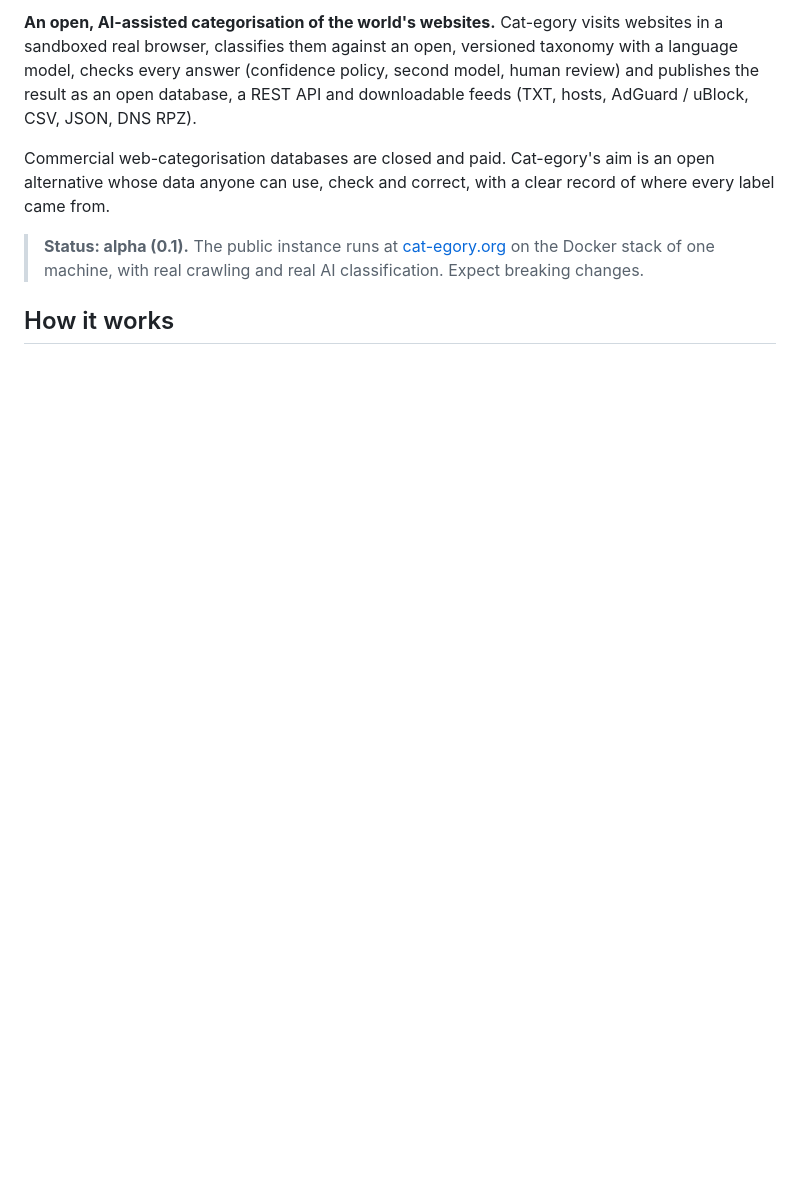
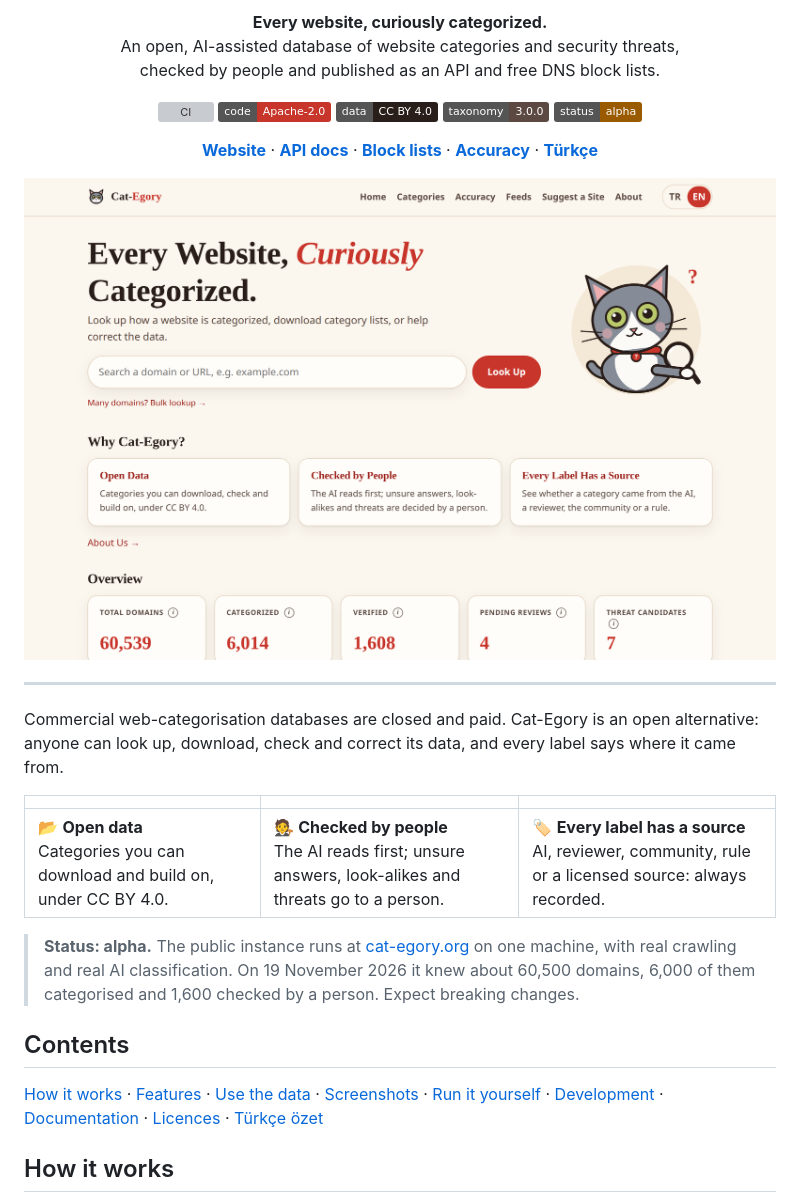
Before and after one commit to L4zyK0ala/Cat-Egory, a Markdown page: README.md, the part around one of its changes. GitHub-like rendering; pictures changed too: documentation/images/screenshot-home-light.png (added); badges without logos; blank space fills up the shorter version; grey boxes are pictures that could not be loaded.

```diff
--- a/README.md
+++ b/README.md
@@ -6,14 +6,51 @@
 
-**An open, AI-assisted categorisation of the world's websites.** Cat-egory visits websites in a sandboxed
-real browser, classifies them against an open, versioned taxonomy with a language model, checks every answer
-(confidence policy, second model, human review) and publishes the result as an open database, a REST API and
-downloadable feeds (TXT, hosts, AdGuard / uBlock, CSV, JSON, DNS RPZ).
+<p align="center">
+  <b>Every website, curiously categorized.</b><br>
+  An open, AI-assisted database of website categories and security threats,<br>
+  checked by people and published as an API and free DNS block lists.
+</p>
 
-Commercial web-categorisation databases are closed and paid. Cat-egory's aim is an open alternative whose
-data anyone can use, check and correct, with a clear record of where every label came from.
+<p align="center">
+  <a href="https://github.com/L4zyK0ala/Cat-Egory/actions/workflows/ci.yml"><img src="https://github.com/L4zyK0ala/Cat-Egory/actions/workflows/ci.yml/badge.svg" alt="CI"></a>
+  <a href="LICENSE"><img src="https://img.shields.io/badge/code-Apache--2.0-C8352B.svg" alt="Code: Apache-2.0"></a>
+  <a href="DATA_LICENSE.md"><img src="https://img.shields.io/badge/data-CC%20BY%204.0-2A1E1A.svg" alt="Data: CC BY 4.0"></a>
+  <a href="documentation/TAXONOMY.md"><img src="https://img.shields.io/badge/taxonomy-3.0.0-5C4A42.svg" alt="Taxonomy 3.0.0"></a>
+  <img src="https://img.shields.io/badge/status-alpha-9A5B00.svg" alt="Status: alpha">
+</p>
 
-> **Status: alpha (0.1).** The public instance runs at [cat-egory.org](https://cat-egory.org) on the Docker
-> stack of one machine, with real crawling and real AI classification. Expect breaking changes.
+<p align="center">
+  <a href="https://cat-egory.org"><b>Website</b></a> ·
+  <a href="https://api.cat-egory.org/api/docs"><b>API docs</b></a> ·
+  <a href="https://cat-egory.org/feeds"><b>Block lists</b></a> ·
+  <a href="https://cat-egory.org/accuracy"><b>Accuracy</b></a> ·
+  <a href="#türkçe-özet"><b>Türkçe</b></a>
+</p>
+
+<p align="center">
+  <picture>
+    <source media="(prefers-color-scheme: dark)" srcset="documentation/images/screenshot-home-dark.png">
+    <img src="documentation/images/screenshot-home-light.png" width="860" alt="The Cat-Egory home page: a search box, a cat with a magnifying glass, and live totals">
+  </picture>
+</p>
+
+---
+
+Commercial web-categorisation databases are closed and paid. Cat-Egory is an open alternative: anyone can look up,
+download, check and correct its data, and every label says where it came from.
+
+|  |  |  |
+|---|---|---|
+| 📂 **Open data**<br>Categories you can download and build on, under CC BY 4.0. | 🧑‍⚖️ **Checked by people**<br>The AI reads first; unsure answers, look-alikes and threats go to a person. | 🏷️ **Every label has a source**<br>AI, reviewer, community, rule or a licensed source: always recorded. |
+
+> **Status: alpha.** The public instance runs at [cat-egory.org](https://cat-egory.org) on one machine, with real
+> crawling and real AI classification. On 19 November 2026 it knew about 60,500 domains, 6,000 of them categorised
+> and 1,600 checked by a person. Expect breaking changes.
+
+## Contents
+
+[How it works](#how-it-works) · [Features](#features) · [Use the data](#use-the-data) ·
+[Screenshots](#screenshots) · [Run it yourself](#run-it-yourself) · [Development](#development) ·
+[Documentation](#documentation) · [Licences](#licences) · [Türkçe özet](#türkçe-özet)
 
 ## How it works
 
```
Also changed, not shown: other parts of README.md (+157 -90 lines), documentation/images/screenshot-domain-dark.png (added), documentation/images/screenshot-domain-light.png (added), documentation/images/screenshot-home-dark.png (added), documentation/images/screenshot-threat-dark.png (added), documentation/images/screenshot-threat-light.png (added).
